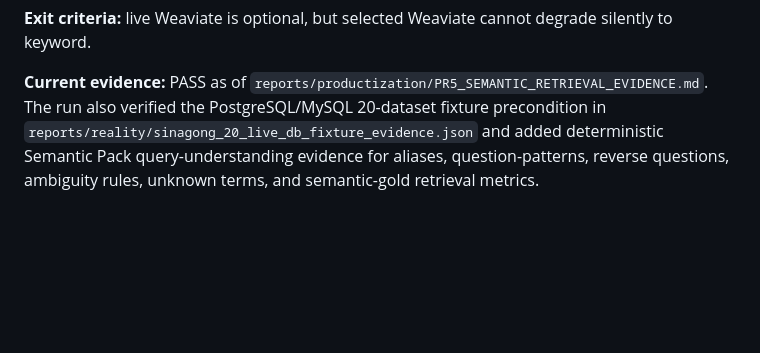
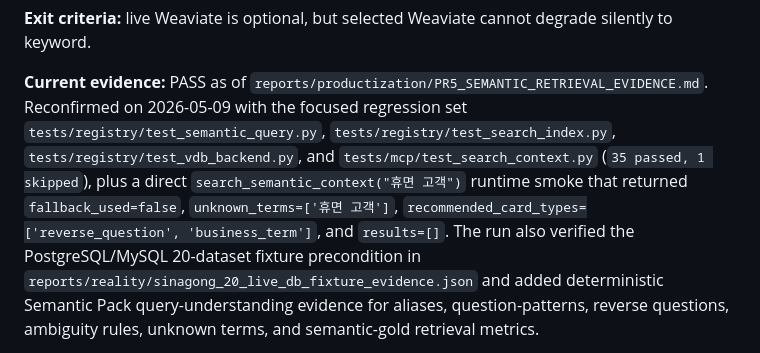
Before and after one commit to o2mandoo/DA-auto-setting, a Markdown page: reports/productization/PRODUCTION_READINESS_MATRIX.md, the part around the change. Drawn GitHub-style; blank space fills up the shorter version.

```diff
--- a/reports/productization/PRODUCTION_READINESS_MATRIX.md
+++ b/reports/productization/PRODUCTION_READINESS_MATRIX.md
@@ -146,6 +146,13 @@ python -m pytest -q tests/registry/test_vdb_backend.py tests/mcp/test_search_con
 **Exit criteria:** live Weaviate is optional, but selected Weaviate cannot degrade silently to keyword.
 
 **Current evidence:** PASS as of `reports/productization/PR5_SEMANTIC_RETRIEVAL_EVIDENCE.md`.
+Reconfirmed on 2026-05-09 with the focused regression set
+`tests/registry/test_semantic_query.py`, `tests/registry/test_search_index.py`,
+`tests/registry/test_vdb_backend.py`, and `tests/mcp/test_search_context.py`
+(`35 passed, 1 skipped`), plus a direct `search_semantic_context("휴면 고객")`
+runtime smoke that returned `fallback_used=false`, `unknown_terms=['휴면 고객']`,
+`recommended_card_types=['reverse_question', 'business_term']`, and
+`results=[]`.
 The run also verified the PostgreSQL/MySQL 20-dataset fixture precondition in
 `reports/reality/sinagong_20_live_db_fixture_evidence.json` and added
 deterministic Semantic Pack query-understanding evidence for aliases,
```
Also changed, not shown: reports/productization/PR5_SEMANTIC_RETRIEVAL_EVIDENCE.md (+34 -0 lines).
